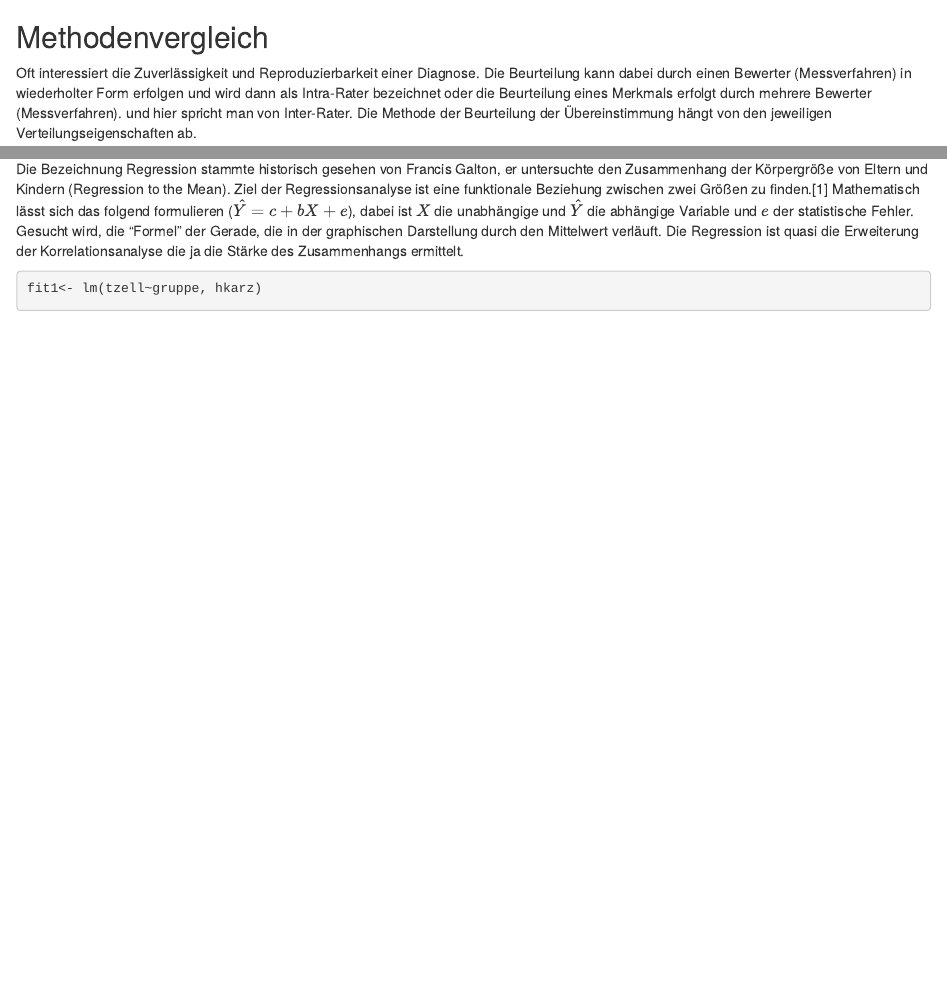
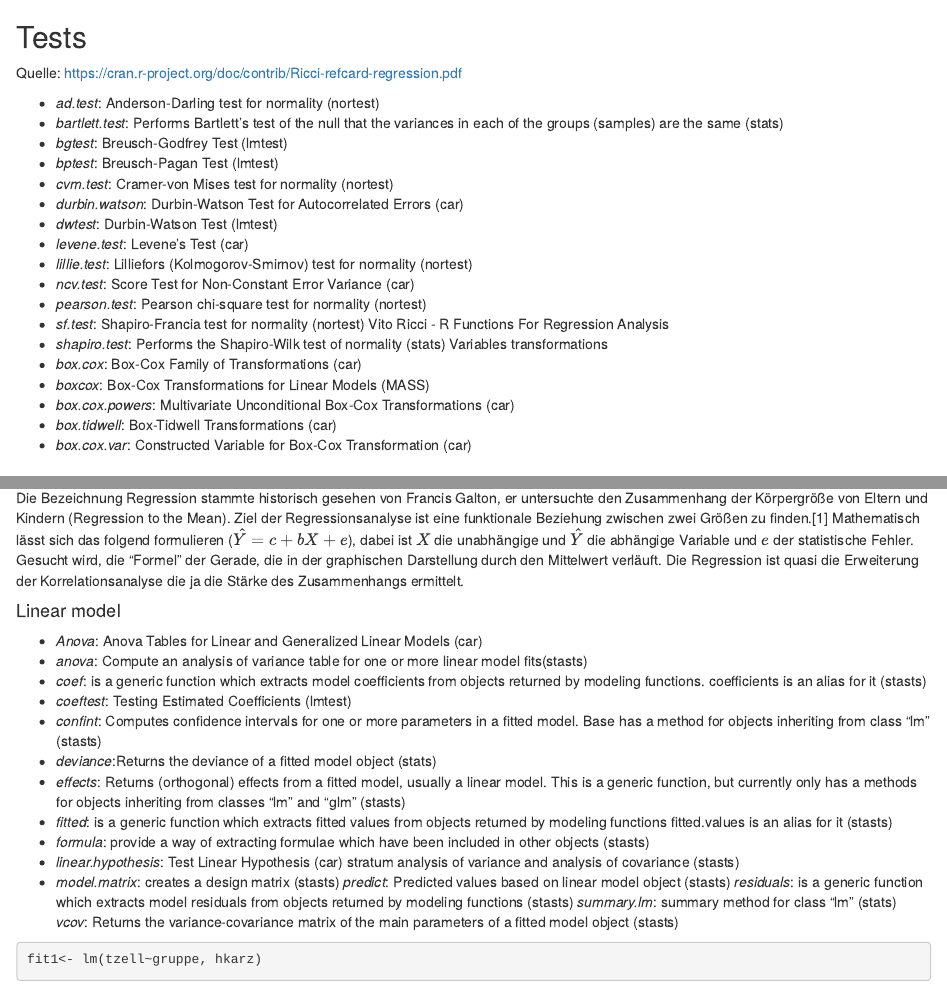
Before and after one commit to stp4/stp25APA2, an R Markdown document (vignettes/Dokumentation.Rmd): the page in a window 1100 px wide, from 9010 px down before the commit and from 9030 px down after it, and a second part further down, joined at a grey line. Rendered offline with R 4.5, knitr and Pandoc, with nearby package versions; some code elsewhere in the file could not run offline; common packages that the code uses without loading them are loaded.

````diff
--- a/vignettes/Dokumentation.Rmd
+++ b/vignettes/Dokumentation.Rmd
@@ -440,6 +440,30 @@
 
 
 
+## Tests
+
+Quelle: https://cran.r-project.org/doc/contrib/Ricci-refcard-regression.pdf
+
+-  *ad.test*: Anderson-Darling test for normality (nortest)
+-  *bartlett.test*: Performs Bartlett's test of the null that the variances in each of the groups (samples) are the same (stats)
+-  *bgtest*: Breusch-Godfrey Test (lmtest)
+-  *bptest*: Breusch-Pagan Test (lmtest)
+-  *cvm.test*: Cramer-von Mises test for normality (nortest)
+-  *durbin.watson*: Durbin-Watson Test for Autocorrelated Errors (car)
+-  *dwtest*: Durbin-Watson Test (lmtest)
+-  *levene.test*: Levene's Test (car)
+-  *lillie.test*: Lilliefors (Kolmogorov-Smirnov) test for normality (nortest)
+-  *ncv.test*: Score Test for Non-Constant Error Variance (car)
+-  *pearson.test*: Pearson chi-square test for normality (nortest)
+-  *sf.test*: Shapiro-Francia test for normality (nortest) Vito Ricci - R Functions For Regression Analysis
+-  *shapiro.test*: Performs the Shapiro-Wilk test of normality (stats) Variables transformations
+-  *box.cox*: Box-Cox Family of Transformations (car)
+-  *boxcox*: Box-Cox Transformations for Linear Models (MASS)
+-  *box.cox.powers*: Multivariate Unconditional Box-Cox Transformations (car)
+-  *box.tidwell*: Box-Tidwell Transformations (car)
+-  *box.cox.var*: Constructed Variable for Box-Cox Transformation (car)
+
+
 
 
 
@@ -649,9 +673,27 @@
 ANOVA/Regression: f, η², η²part und d, Δ, Hedge’s g (bei Vergleich der Stichproben) sowie Odds Ratio, Risk Ratio, r, R²
 
 
+
+
 ### Lineare Regressionsanalyse (lm)
 Die Bezeichnung Regression stammte historisch gesehen von Francis Galton, er untersuchte den Zusammenhang der Körpergröße von Eltern und Kindern (Regression to the Mean). Ziel der Regressionsanalyse ist eine funktionale Beziehung zwischen zwei Größen zu finden.[1] Mathematisch lässt sich das folgend formulieren   ($\hat{Y} = c + bX + e$), dabei ist $X$ die unabhängige und $\hat{Y}$ die abhängige Variable und $e$ der statistische Fehler. Gesucht wird, die “Formel” der Gerade, die in der graphischen Darstellung durch den Mittelwert verläuft. Die Regression ist quasi die Erweiterung der Korrelationsanalyse die ja die Stärke des Zusammenhangs ermittelt.
 
+#### Linear model
+-  *Anova*: Anova Tables for Linear and Generalized Linear Models (car)
+-  *anova*: Compute an analysis of variance table for one or more linear model fits(stasts)
+-  *coef*: is a generic function which extracts model coefficients from objects returned by modeling functions. coefficients is an alias for it (stasts)
+-  *coeftest*: Testing Estimated Coefficients (lmtest)
+-  *confint*: Computes confidence intervals for one or more parameters in a fitted model. Base has a method for objects inheriting from class "lm" (stasts)
+-  *deviance*:Returns the deviance of a fitted model object (stats)
+-  *effects*: Returns (orthogonal) effects from a fitted model, usually a linear model. This is a generic function, but currently only has a methods for objects inheriting from classes "lm" and "glm" (stasts)
+-  *fitted*: is a generic function which extracts fitted values from objects returned by modeling functions fitted.values is an alias for it (stasts)
+-  *formula*: provide a way of extracting formulae which have been included in other objects (stasts)
+-  *linear.hypothesis*: Test Linear Hypothesis (car) stratum analysis of variance and analysis of covariance (stasts)
+-  *model.matrix*: creates a design matrix (stasts)
+*predict*: Predicted values based on linear model object (stasts)
+*residuals*: is a generic function which extracts model residuals from objects
+returned by modeling functions (stasts)
+*summary.lm*: summary method for class "lm" (stats) *vcov*: Returns the variance-covariance matrix of the main parameters of a fitted model object (stasts)
 
 ```{r, results='asis', warning=FALSE}
 
````
Also changed, not shown: README.Rmd (+1 -0 lines), vignettes/Dokumentation.Rmd (19 more changed lines).
